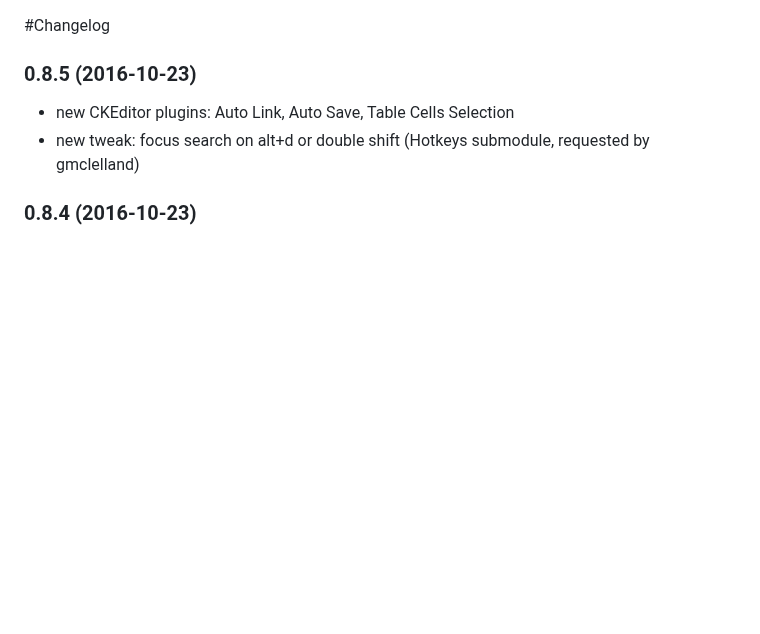
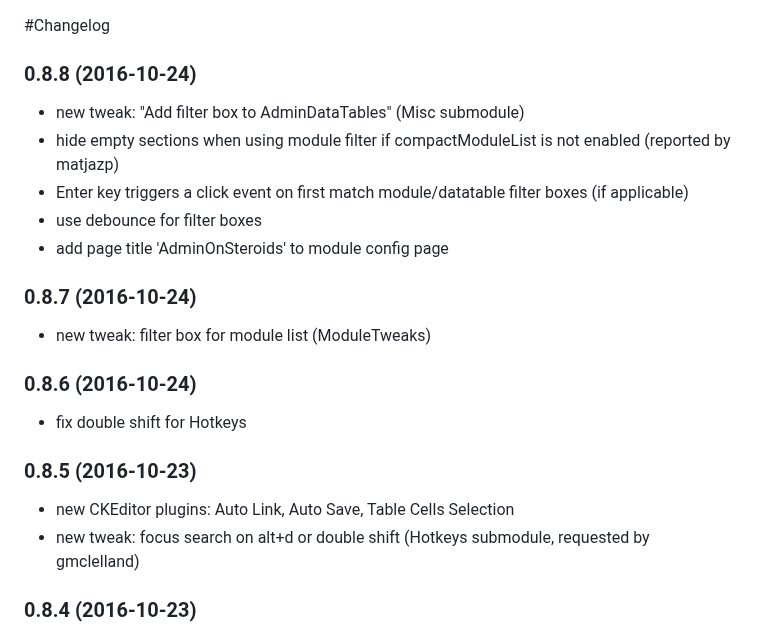
Before and after one commit to rolandtoth/AdminOnSteroids, a Markdown page: CHANGELOG.md, the part around the change. Drawn GitHub-style; blank space fills up the shorter version.

```diff
--- a/CHANGELOG.md
+++ b/CHANGELOG.md
@@ -1,4 +1,26 @@
 #Changelog
+
+
+### 0.8.8 (2016-10-24)
+
+- new tweak: "Add filter box to AdminDataTables" (Misc submodule)
+- hide empty sections when using module filter if compactModuleList is not enabled (reported by matjazp)
+- Enter key triggers a click event on first match module/datatable filter boxes (if applicable)
+- use debounce for filter boxes
+- add page title 'AdminOnSteroids' to module config page
+
+
+
+### 0.8.7 (2016-10-24)
+
+- new tweak: filter box for module list (ModuleTweaks)
+
+
+
+### 0.8.6 (2016-10-24)
+
+- fix double shift for Hotkeys
+
 
 
 ### 0.8.5 (2016-10-23)
```
Also changed, not shown: README.md (+6 -0 lines), img/aos-modulefilter.png (added), 5 other files.
